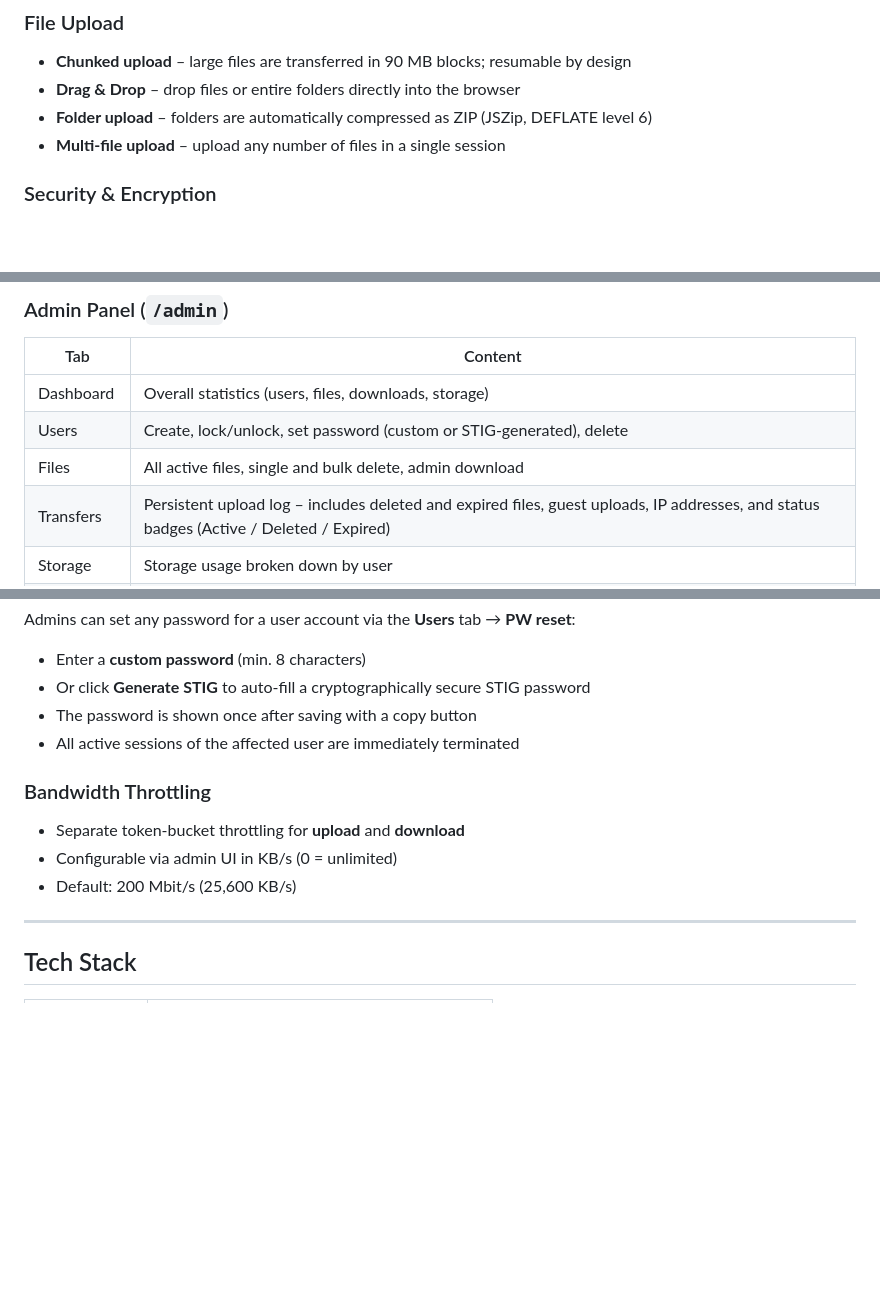
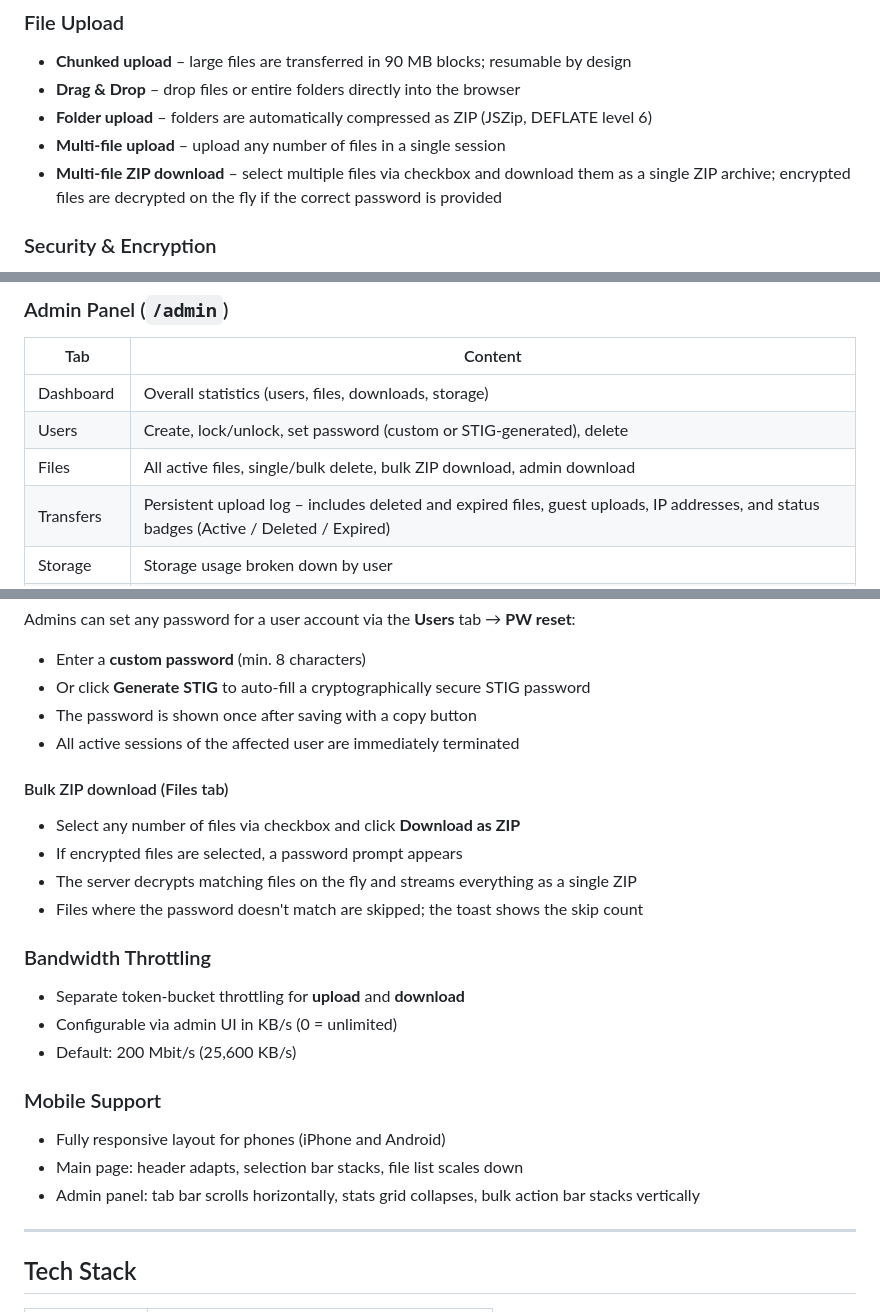
Before and after one commit to markushartmann-dev/safedrop, a Markdown page: README.md, 3 parts joined by grey strips. Drawn GitHub-style; blank space fills up the shorter version.

Commit message:
docs: update README for ZIP download, mobile support and admin bulk ZIP
Co-Authored-By: Claude Sonnet 4.6 <noreply@anthropic.com>

```diff
--- a/README.md
+++ b/README.md
@@ -11,6 +11,7 @@
 - **Drag & Drop** – drop files or entire folders directly into the browser
 - **Folder upload** – folders are automatically compressed as ZIP (JSZip, DEFLATE level 6)
 - **Multi-file upload** – upload any number of files in a single session
+- **Multi-file ZIP download** – select multiple files via checkbox and download them as a single ZIP archive; encrypted files are decrypted on the fly if the correct password is provided
 
 ### Security & Encryption
 - **AES-256-GCM** – server-side encryption with authenticated ciphertext; the file is encrypted on the server after assembly
@@ -47,7 +48,7 @@
 |-----|---------|
 | Dashboard | Overall statistics (users, files, downloads, storage) |
 | Users | Create, lock/unlock, set password (custom or STIG-generated), delete |
-| Files | All active files, single and bulk delete, admin download |
+| Files | All active files, single/bulk delete, bulk ZIP download, admin download |
 | Transfers | Persistent upload log – includes deleted and expired files, guest uploads, IP addresses, and status badges (Active / Deleted / Expired) |
 | Storage | Storage usage broken down by user |
 | Settings | Bandwidth throttling (upload/download) in KB/s |
@@ -60,10 +61,21 @@ Admins can set any password for a user account via the **Users** tab → **PW re
 - The password is shown once after saving with a copy button
 - All active sessions of the affected user are immediately terminated
 
+#### Bulk ZIP download (Files tab)
+- Select any number of files via checkbox and click **Download as ZIP**
+- If encrypted files are selected, a password prompt appears
+- The server decrypts matching files on the fly and streams everything as a single ZIP
+- Files where the password doesn't match are skipped; the toast shows the skip count
+
 ### Bandwidth Throttling
 - Separate token-bucket throttling for **upload** and **download**
 - Configurable via admin UI in KB/s (0 = unlimited)
 - Default: 200 Mbit/s (25,600 KB/s)
+
+### Mobile Support
+- Fully responsive layout for phones (iPhone and Android)
+- Main page: header adapts, selection bar stacks, file list scales down
+- Admin panel: tab bar scrolls horizontally, stats grid collapses, bulk action bar stacks vertically
 
 ---
 
```
